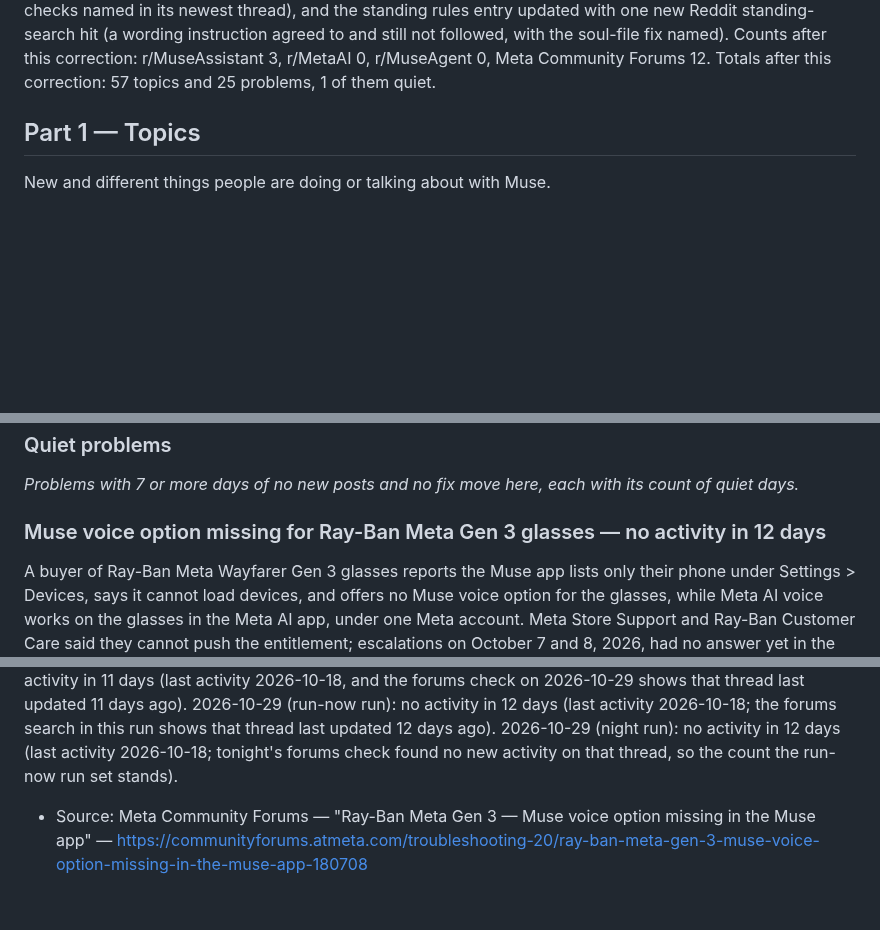
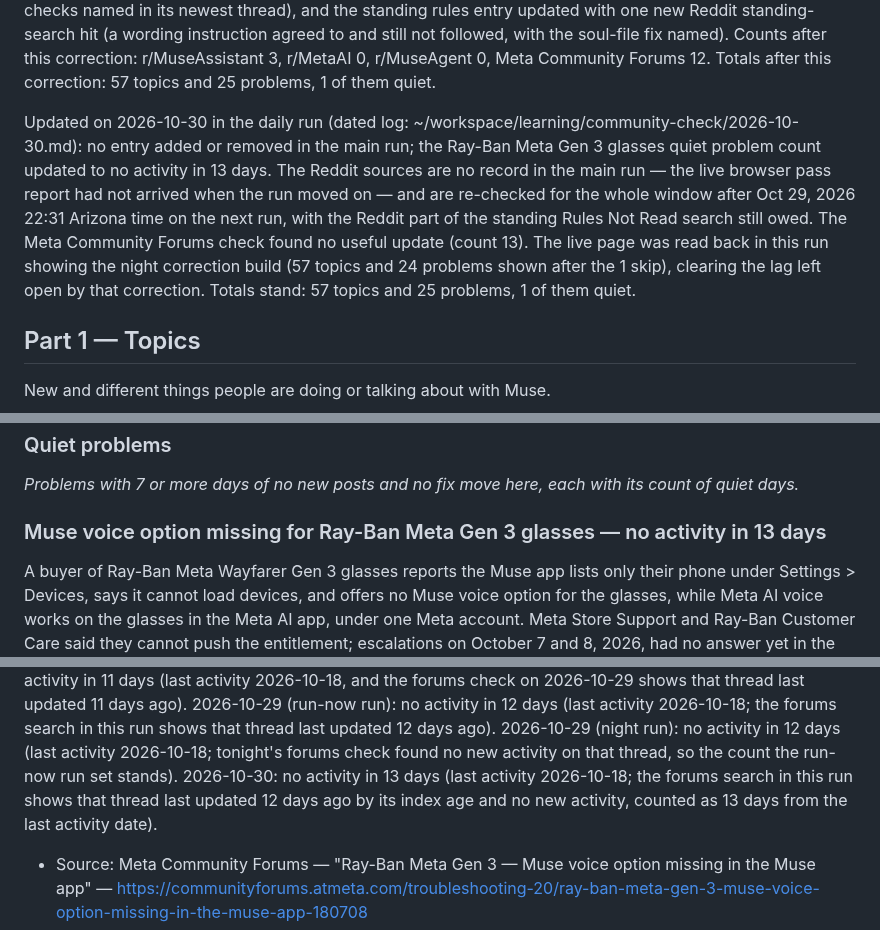
Before and after one commit to claypnw/report-on-muse-ai-communities, a Markdown page: report-on-muse-ai-communities.md, 3 parts joined by grey strips. Rendered like a GitHub page; blank space fills up the shorter version.

Commit message:
Publish files (2026-10-30)

```diff
--- a/report-on-muse-ai-communities.md
+++ b/report-on-muse-ai-communities.md
@@ -35,6 +35,8 @@ Corrected the same day (2026-10-29) when the run-now run's browser pass report a
 Updated on 2026-10-29 in the night run (dated log: ~/workspace/learning/community-check/2026-10-29.md, night run sections): no entry added, removed, or changed. The Reddit sources are no record in this run — the live browser pass window closed after about 37 minutes with no report delivered — and are re-checked for the whole window after Oct 29, 2026 18:57 Arizona time on the next run, with the Reddit part of the standing Rules Not Read search still owed. The Meta Community Forums check found no useful update (count 12). The live page was read back in this run showing the corrected build (55 topics and 24 problems shown after the 1 skip), clearing the lag left open by the run-now correction. Totals stand: 55 topics and 25 problems, 1 of them quiet.
 
 Corrected the same night (2026-10-29) when the night run's browser pass report arrived after that run closed (pass ran 2026-10-29 22:58–23:36 Arizona time — see the night run correction section of the 2026-10-29 dated log): all three Reddit sources checked complete for the window after Oct 29, 2026 18:57 Arizona time — 12 window posts, 2 ads skipped. 2 topics added (a Muse Space as a command center, fed by a scheduled refresh; a "Glasses" entry seen in the Meta AI app), 2 entries updated (the voice-mode topic, with voice pulling context only from the main chat; the slowed-down problem, at last activity 2026-10-29 with the checks named in its newest thread), and the standing rules entry updated with one new Reddit standing-search hit (a wording instruction agreed to and still not followed, with the soul-file fix named). Counts after this correction: r/MuseAssistant 3, r/MetaAI 0, r/MuseAgent 0, Meta Community Forums 12. Totals after this correction: 57 topics and 25 problems, 1 of them quiet.
+
+Updated on 2026-10-30 in the daily run (dated log: ~/workspace/learning/community-check/2026-10-30.md): no entry added or removed in the main run; the Ray-Ban Meta Gen 3 glasses quiet problem count updated to no activity in 13 days. The Reddit sources are no record in the main run — the live browser pass report had not arrived when the run moved on — and are re-checked for the whole window after Oct 29, 2026 22:31 Arizona time on the next run, with the Reddit part of the standing Rules Not Read search still owed. The Meta Community Forums check found no useful update (count 13). The live page was read back in this run showing the night correction build (57 topics and 24 problems shown after the 1 skip), clearing the lag left open by that correction. Totals stand: 57 topics and 25 problems, 1 of them quiet.
 
 ## Part 1 — Topics
 
@@ -1134,7 +1136,7 @@ morning restored the account.
 _Problems with 7 or more days of no new posts and no fix move here, each with
 its count of quiet days._
 
-### Muse voice option missing for Ray-Ban Meta Gen 3 glasses — no activity in 12 days
+### Muse voice option missing for Ray-Ban Meta Gen 3 glasses — no activity in 13 days
 
 A buyer of Ray-Ban Meta Wayfarer Gen 3 glasses reports the Muse app lists only
 their phone under Settings > Devices, says it cannot load devices, and offers
@@ -1157,6 +1159,9 @@ the forums search in this run shows that thread last updated 12 days ago).
 2026-10-29 (night run): no activity in 12 days (last activity 2026-10-18;
 tonight's forums check found no new activity on that thread, so the count
 the run-now run set stands).
+2026-10-30: no activity in 13 days (last activity 2026-10-18; the forums
+search in this run shows that thread last updated 12 days ago by its index
+age and no new activity, counted as 13 days from the last activity date).
 
 - Source: Meta Community Forums — "Ray-Ban Meta Gen 3 — Muse voice option missing in the Muse app" — https://communityforums.atmeta.com/troubleshooting-20/ray-ban-meta-gen-3-muse-voice-option-missing-in-the-muse-app-180708
 - First seen: 2026-10-22
```
